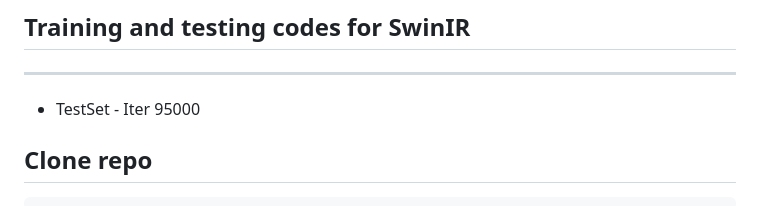
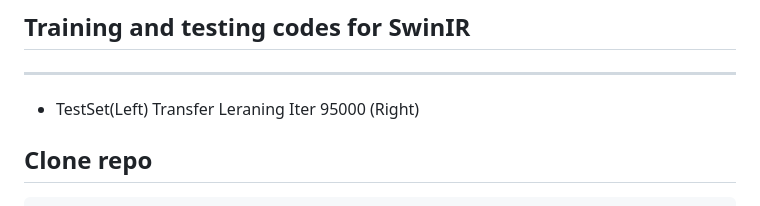
Before and after one commit to DYDevelop/Image-Reconstuction-SwinIR, a Markdown page: README.md, the part around the change. Rendered like a GitHub page.

```diff
--- a/README.md
+++ b/README.md
@@ -1,6 +1,6 @@
 ## Training and testing codes for SwinIR
 ----------
-- TestSet  - Iter 95000
+- TestSet(Left) Transfer Leraning Iter 95000 (Right)
 
 
 
```
